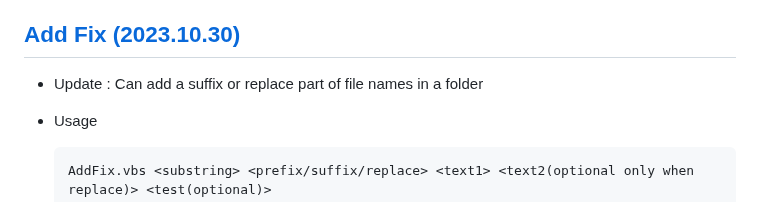
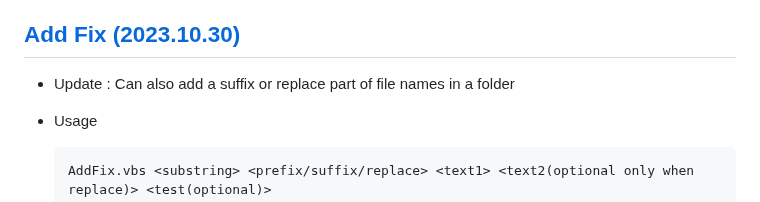
Before and after one commit to kimpro82/MyBizApps, a Markdown page: Shell/AddFix/README.md, the part around the change. GitHub-like rendering.

````diff
--- a/Shell/AddFix/README.md
+++ b/Shell/AddFix/README.md
@@ -11,7 +11,7 @@ Add a prefix, suffix, or replace part of file names in a folder
 
 ## [Add Fix (2023.10.30)](#list)
 
-- Update : Can add a suffix or replace part of file names in a folder
+- Update : Can also add a suffix or replace part of file names in a folder
 - Usage
   ```bat
   AddFix.vbs <substring> <prefix/suffix/replace> <text1> <text2(optional only when replace)> <test(optional)>
````
